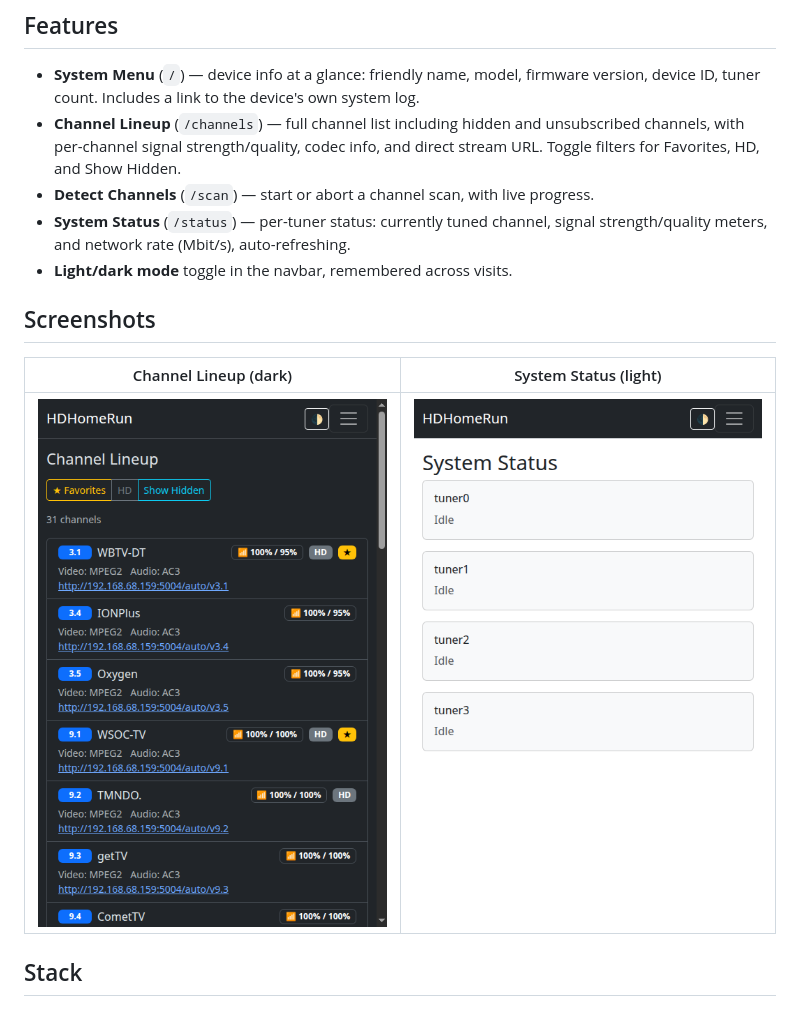
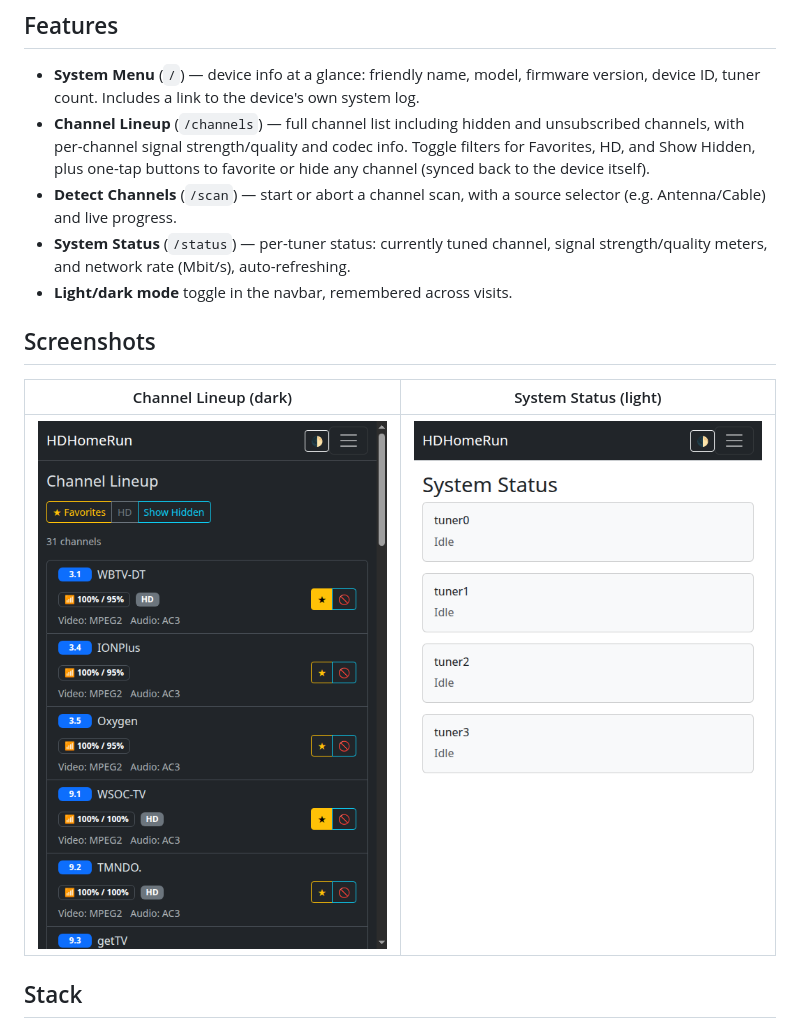
Before and after one commit to joescars/hdhomerunweb, a Markdown page: README.md, the part around the change. Rendered like a GitHub page; pictures changed too: docs/screenshot-dark.png.

Commit message:
Update README text and screenshot for favorite/hide buttons and scan source selector

```diff
--- a/README.md
+++ b/README.md
@@ -5,8 +5,8 @@ A mobile-responsive web UI for managing your [HDHomeRun](https://www.silicondust
 ## Features
 
 - **System Menu** (`/`) — device info at a glance: friendly name, model, firmware version, device ID, tuner count. Includes a link to the device's own system log.
-- **Channel Lineup** (`/channels`) — full channel list including hidden and unsubscribed channels, with per-channel signal strength/quality, codec info, and direct stream URL. Toggle filters for Favorites, HD, and Show Hidden.
-- **Detect Channels** (`/scan`) — start or abort a channel scan, with live progress.
+- **Channel Lineup** (`/channels`) — full channel list including hidden and unsubscribed channels, with per-channel signal strength/quality and codec info. Toggle filters for Favorites, HD, and Show Hidden, plus one-tap buttons to favorite or hide any channel (synced back to the device itself).
+- **Detect Channels** (`/scan`) — start or abort a channel scan, with a source selector (e.g. Antenna/Cable) and live progress.
 - **System Status** (`/status`) — per-tuner status: currently tuned channel, signal strength/quality meters, and network rate (Mbit/s), auto-refreshing.
 - **Light/dark mode** toggle in the navbar, remembered across visits.
 
```
